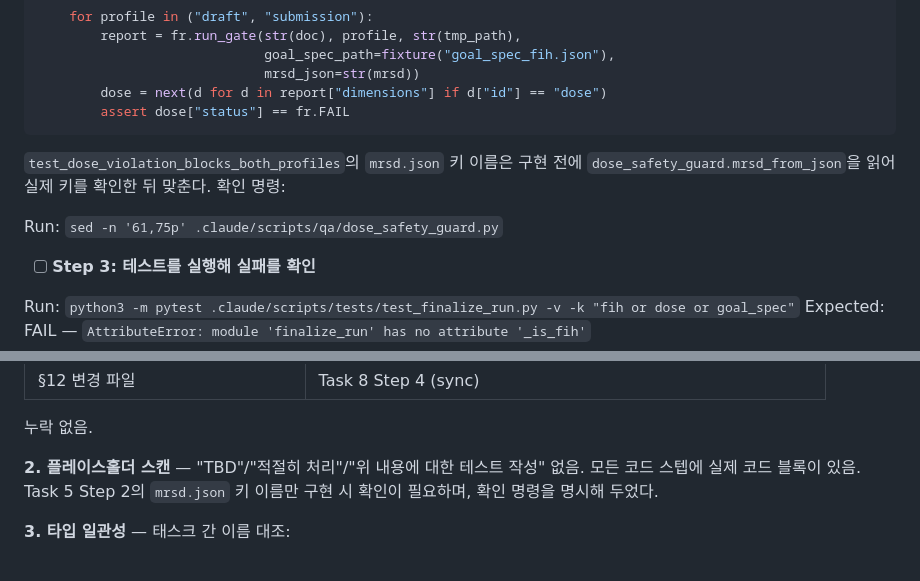
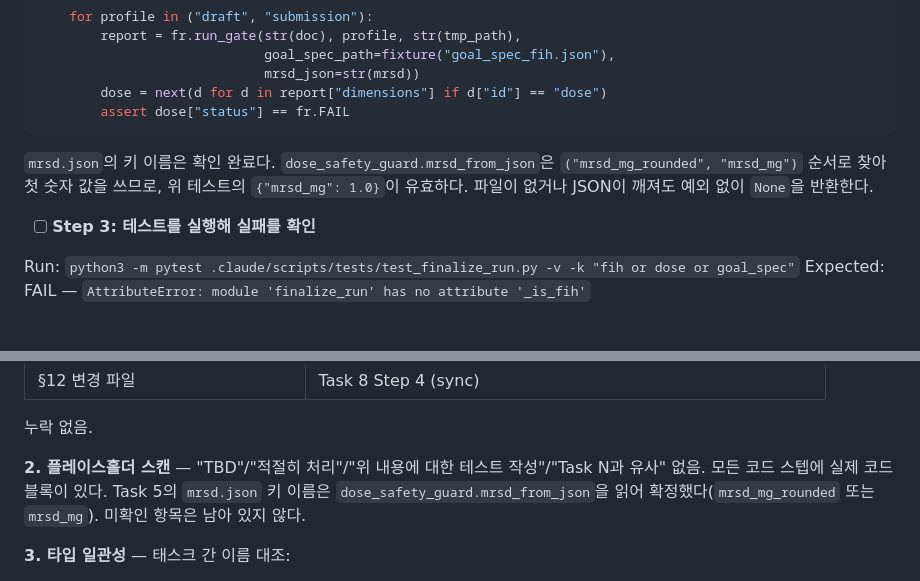
Before and after one commit to kimmingul/clinical-pharmacology-study-protocol-development, a Markdown page: docs/p0_release_gate_plan_ko.md, 2 parts joined by grey strips. GitHub-like rendering; blank space fills up the shorter version.

Commit message:
docs: 계획서 self-review 정정 — mrsd.json 키 확정
Task 5에 남아있던 유일한 '확인 필요' 항목 해소:
dose_safety_guard.mrsd_from_json 은 ("mrsd_mg_rounded", "mrsd_mg") 순서로
찾으므로 테스트의 {"mrsd_mg": 1.0} 이 유효함을 코드로 확인.

🗿 MoAI

````diff
--- a/docs/p0_release_gate_plan_ko.md
+++ b/docs/p0_release_gate_plan_ko.md
@@ -894,9 +894,9 @@ def test_dose_violation_blocks_both_profiles(tmp_path):
         assert dose["status"] == fr.FAIL
 ```
 
-`test_dose_violation_blocks_both_profiles`의 `mrsd.json` 키 이름은 구현 전에 `dose_safety_guard.mrsd_from_json`을 읽어 실제 키를 확인한 뒤 맞춘다. 확인 명령:
-
-Run: `sed -n '61,75p' .claude/scripts/qa/dose_safety_guard.py`
+`mrsd.json`의 키 이름은 확인 완료다. `dose_safety_guard.mrsd_from_json`은
+`("mrsd_mg_rounded", "mrsd_mg")` 순서로 찾아 첫 숫자 값을 쓰므로, 위 테스트의
+`{"mrsd_mg": 1.0}`이 유효하다. 파일이 없거나 JSON이 깨져도 예외 없이 `None`을 반환한다.
 
 - [ ] **Step 3: 테스트를 실행해 실패를 확인**
 
@@ -1483,7 +1483,7 @@ EOF
 
 누락 없음.
 
-**2. 플레이스홀더 스캔** — "TBD"/"적절히 처리"/"위 내용에 대한 테스트 작성" 없음. 모든 코드 스텝에 실제 코드 블록이 있음. Task 5 Step 2의 `mrsd.json` 키 이름만 구현 시 확인이 필요하며, 확인 명령을 명시해 두었다.
+**2. 플레이스홀더 스캔** — "TBD"/"적절히 처리"/"위 내용에 대한 테스트 작성"/"Task N과 유사" 없음. 모든 코드 스텝에 실제 코드 블록이 있다. Task 5의 `mrsd.json` 키 이름은 `dose_safety_guard.mrsd_from_json`을 읽어 확정했다(`mrsd_mg_rounded` 또는 `mrsd_mg`). 미확인 항목은 남아 있지 않다.
 
 **3. 타입 일관성** — 태스크 간 이름 대조:
 
````
